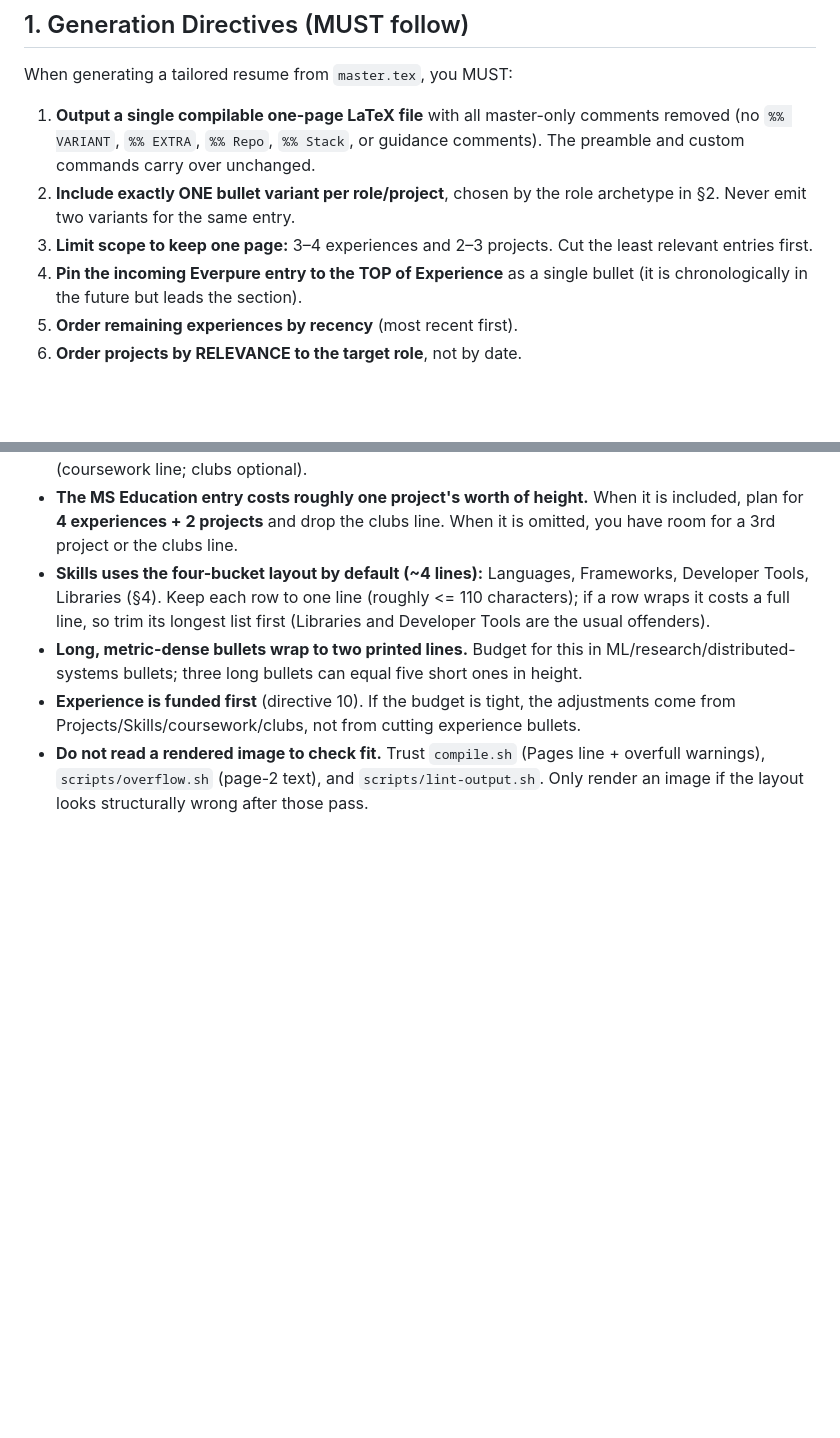
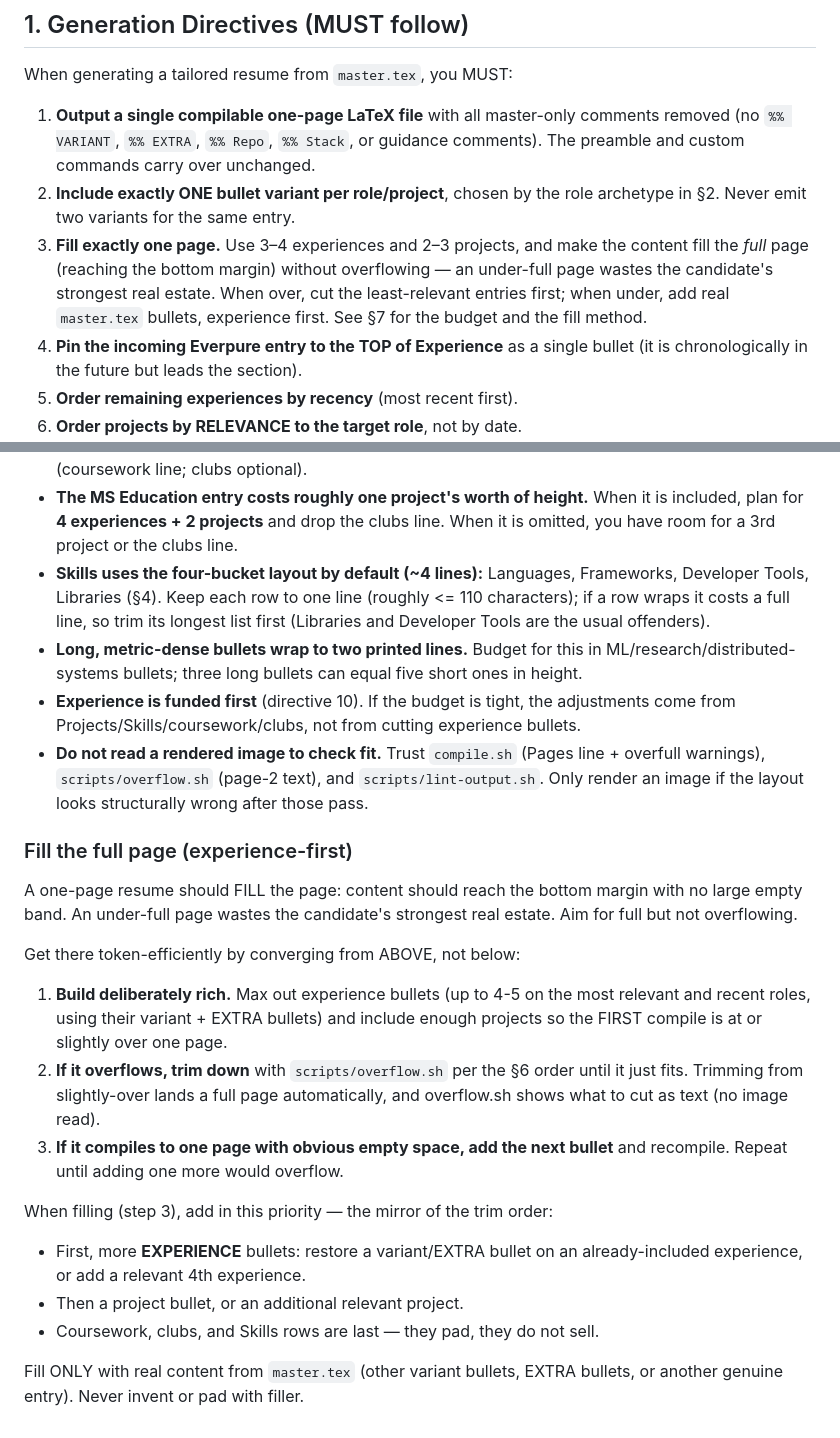
Before and after one commit to jaydent4/resume-tailor, a Markdown page: references/directives.md, 2 parts joined by grey strips. Drawn GitHub-style; blank space fills up the shorter version.

Commit message:
add extra directive to fill resume

```diff
--- a/references/directives.md
+++ b/references/directives.md
@@ -16,8 +16,11 @@ When generating a tailored resume from `master.tex`, you MUST:
    guidance comments). The preamble and custom commands carry over unchanged.
 2. **Include exactly ONE bullet variant per role/project**, chosen by the role
    archetype in §2. Never emit two variants for the same entry.
-3. **Limit scope to keep one page:** 3–4 experiences and 2–3 projects. Cut the
-   least relevant entries first.
+3. **Fill exactly one page.** Use 3–4 experiences and 2–3 projects, and make the
+   content fill the *full* page (reaching the bottom margin) without overflowing
+   — an under-full page wastes the candidate's strongest real estate. When over,
+   cut the least-relevant entries first; when under, add real `master.tex`
+   bullets, experience first. See §7 for the budget and the fill method.
 4. **Pin the incoming Everpure entry to the TOP of Experience** as a single
    bullet (it is chronologically in the future but leads the section).
 5. **Order remaining experiences by recency** (most recent first).
@@ -243,3 +246,29 @@ figures assume the Jake's Resume template defaults in `master.tex`.
   overfull warnings), `scripts/overflow.sh` (page-2 text), and
   `scripts/lint-output.sh`. Only render an image if the layout looks structurally
   wrong after those pass.
+
+### Fill the full page (experience-first)
+
+A one-page resume should FILL the page: content should reach the bottom margin
+with no large empty band. An under-full page wastes the candidate's strongest
+real estate. Aim for full but not overflowing.
+
+Get there token-efficiently by converging from ABOVE, not below:
+
+1. **Build deliberately rich.** Max out experience bullets (up to 4-5 on the most
+   relevant and recent roles, using their variant + EXTRA bullets) and include
+   enough projects so the FIRST compile is at or slightly over one page.
+2. **If it overflows, trim down** with `scripts/overflow.sh` per the §6 order
+   until it just fits. Trimming from slightly-over lands a full page
+   automatically, and overflow.sh shows what to cut as text (no image read).
+3. **If it compiles to one page with obvious empty space, add the next bullet**
+   and recompile. Repeat until adding one more would overflow.
+
+When filling (step 3), add in this priority — the mirror of the trim order:
+- First, more **EXPERIENCE** bullets: restore a variant/EXTRA bullet on an
+  already-included experience, or add a relevant 4th experience.
+- Then a project bullet, or an additional relevant project.
+- Coursework, clubs, and Skills rows are last — they pad, they do not sell.
+
+Fill ONLY with real content from `master.tex` (other variant bullets, EXTRA
+bullets, or another genuine entry). Never invent or pad with filler.
```
Also changed, not shown: SKILL.md (+2 -0 lines).
